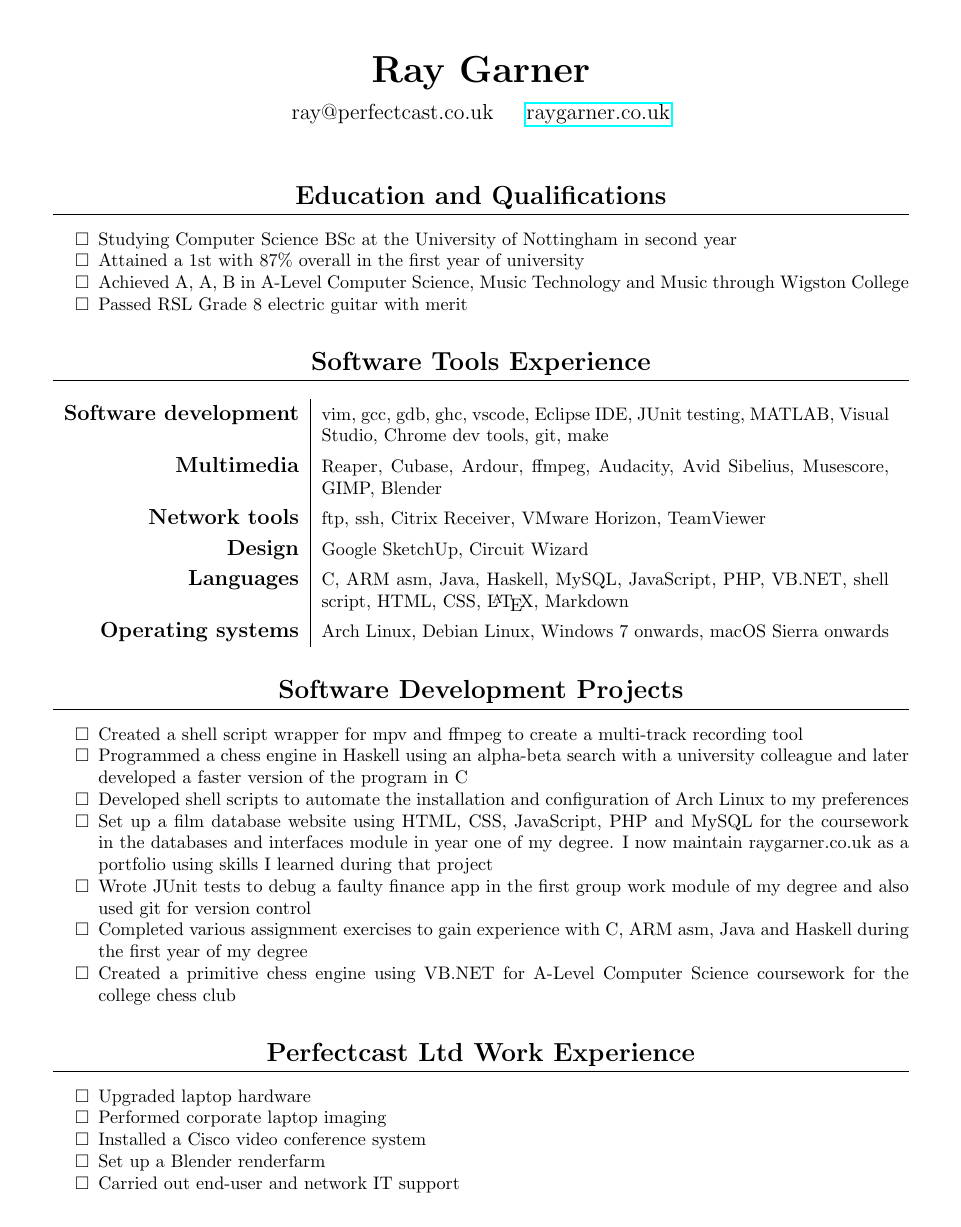
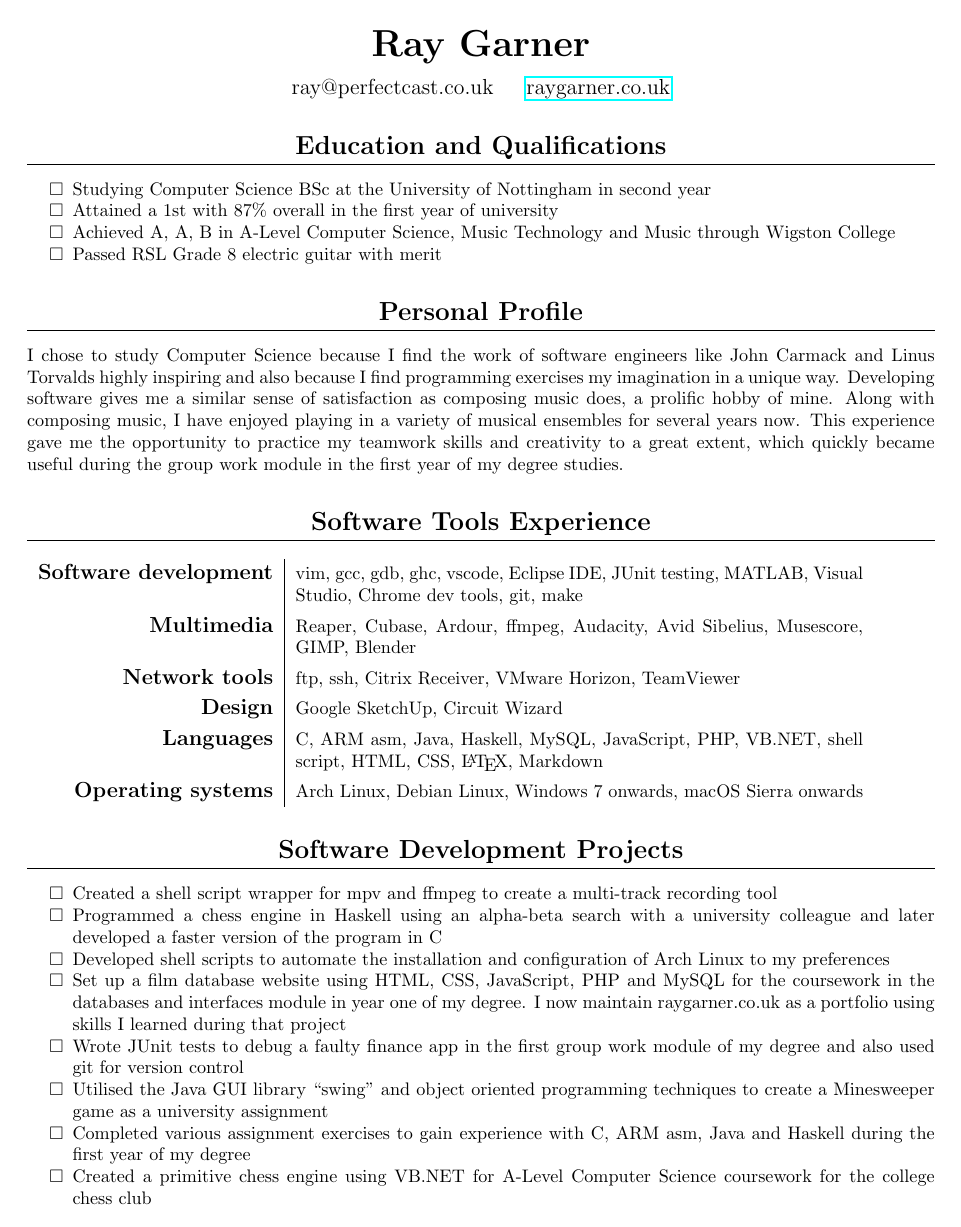
Before and after one commit to raygarner/rays_cv, a LaTeX CV (cv.tex): page 1 of 2. Compiled offline with pdfLaTeX.

Commit message:
added personal profile

```diff
--- a/cv.tex
+++ b/cv.tex
@@ -6,7 +6,7 @@
 \usepackage[english]{babel}
 \usepackage{blindtext}
 \usepackage{listings}
-\usepackage[margin=2.5cm]{geometry}
+\usepackage[margin=2cm]{geometry}
 \usepackage{titlesec}
 \usepackage{hyperref}
 \usepackage{fancyhdr}
@@ -35,15 +35,13 @@
 \hyphenpenalty=10000
 \hbadness=10000
 
+
 \renewcommand{\maketitle}{
-\vskip -5cm
 \begin{center}
 
 %\renewcommand{\labelitemi}{\scriptsize$\blacksquare$}
 
-{\huge\bfseries
-Ray Garner}
-
+{\huge\bfseries \vspace{-2cm} Ray Garner}
 \vskip 0.25cm
 
 {\large
@@ -51,7 +49,7 @@ ray@perfectcast.co.uk\hspace{0.5cm}
 %raygarner.co.uk}
 \href{https://www.raygarner.co.uk}{raygarner.co.uk}}
 
-\vskip 1cm
+\vskip 0.25cm
 
 \end{center}
 }
@@ -79,6 +77,12 @@ ray@perfectcast.co.uk\hspace{0.5cm}
 
 \end{itemize}
 
+\section{Personal Profile}
+I chose to study Computer Science because I find the work of software engineers like John Carmack and Linus Torvalds highly inspiring and also because I find programming exercises my imagination in a unique way.
+Developing software gives me a similar sense of satisfaction as composing music does, a prolific hobby of mine.
+Along with composing music, I have enjoyed playing in a variety of musical ensembles for several years now.
+This experience gave me the opportunity to practice my teamwork skills and creativity to a great extent, which quickly became useful during the group work module in the first year of my degree studies.
+
 \section{Software Tools Experience}
 
 \renewcommand{\arraystretch}{1.4}
@@ -104,6 +108,7 @@ ray@perfectcast.co.uk\hspace{0.5cm}
 \item Developed shell scripts to automate the installation and configuration of Arch Linux to my preferences
 \item Set up a film database website using HTML, CSS, JavaScript, PHP and MySQL for the coursework in the databases and interfaces module in year one of my degree. I now maintain raygarner.co.uk as a portfolio using skills I learned during that project
 \item Wrote JUnit tests to debug a faulty finance app in the first group work module of my degree and also used git for version control
+\item Utilised the Java GUI library ``swing" and object oriented programming techniques to create a Minesweeper game as a university assignment
 \item Completed various assignment exercises to gain experience with C, ARM asm, Java and Haskell during the first year of my degree
 \item Created a primitive chess engine using VB.NET for A-Level Computer Science coursework for the college chess club
 
```
Also changed, not shown: cv.pdf, cv.tex (2 more changed lines), 1 other file.
